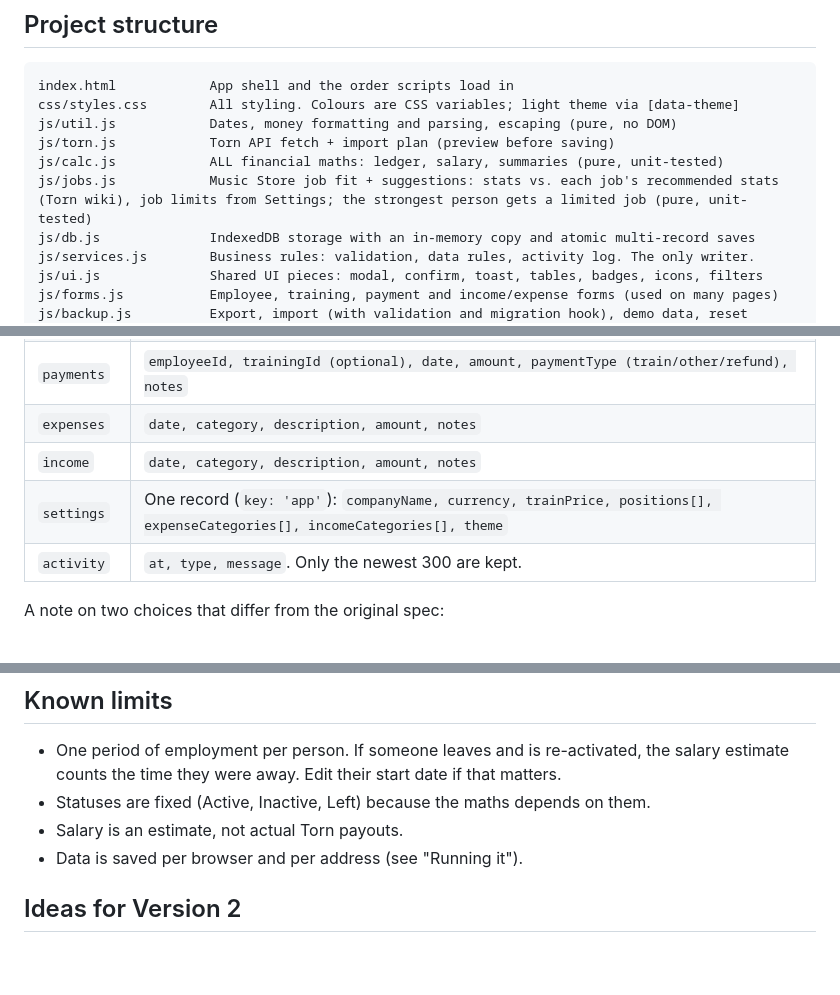
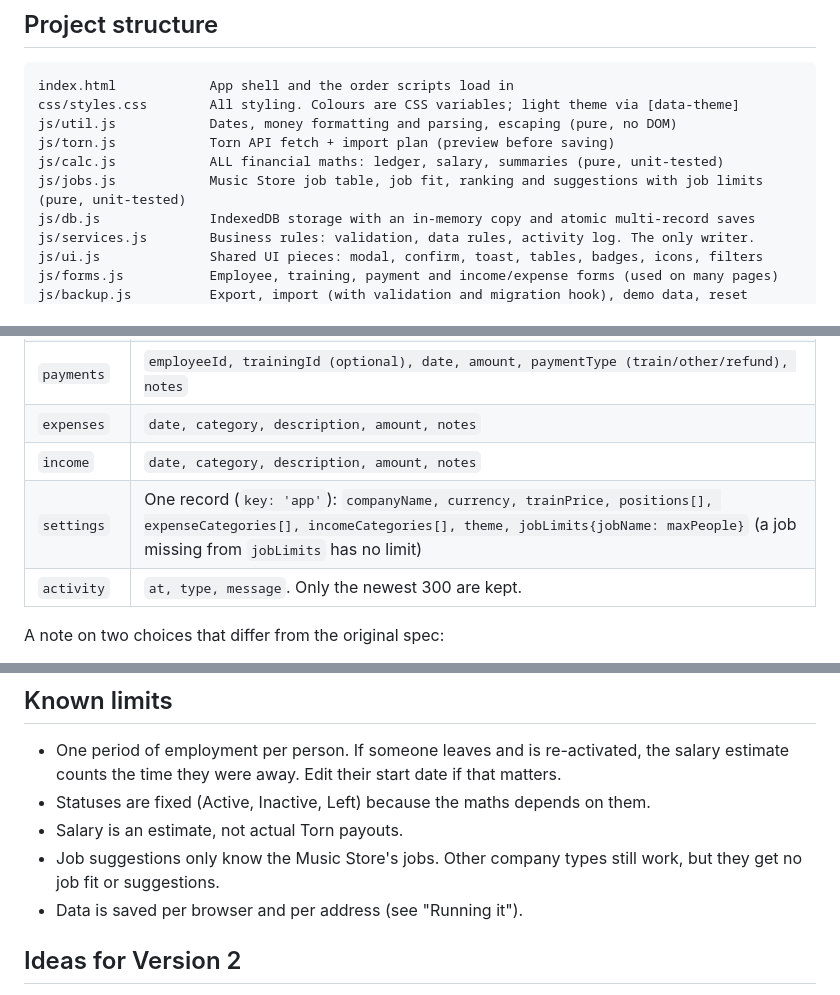
Before and after one commit to ZuluBax/Torn-City-Business-Manager, a Markdown page: README.md, 3 parts joined by grey strips. GitHub-like rendering; blank space fills up the shorter version.

```diff
--- a/README.md
+++ b/README.md
@@ -215,7 +262,7 @@ css/styles.css        All styling. Colours are CSS variables; light theme via [d
 js/util.js            Dates, money formatting and parsing, escaping (pure, no DOM)
 js/torn.js            Torn API fetch + import plan (preview before saving)
 js/calc.js            ALL financial maths: ledger, salary, summaries (pure, unit-tested)
-js/jobs.js            Music Store job fit + suggestions: stats vs. each job's recommended stats (Torn wiki), job limits from Settings; the strongest person gets a limited job (pure, unit-tested)
+js/jobs.js            Music Store job table, job fit, ranking and suggestions with job limits (pure, unit-tested)
 js/db.js              IndexedDB storage with an in-memory copy and atomic multi-record saves
 js/services.js        Business rules: validation, data rules, activity log. The only writer.
 js/ui.js              Shared UI pieces: modal, confirm, toast, tables, badges, icons, filters
@@ -250,7 +297,7 @@ other by **id**, never by name. Demo records also have `isDemo: true`.
 | `payments` | `employeeId, trainingId (optional), date, amount, paymentType (train/other/refund), notes` |
 | `expenses` | `date, category, description, amount, notes` |
 | `income` | `date, category, description, amount, notes` |
-| `settings` | One record (`key: 'app'`): `companyName, currency, trainPrice, positions[], expenseCategories[], incomeCategories[], theme` |
+| `settings` | One record (`key: 'app'`): `companyName, currency, trainPrice, positions[], expenseCategories[], incomeCategories[], theme, jobLimits{jobName: maxPeople}` (a job missing from `jobLimits` has no limit) |
 | `activity` | `at, type, message`. Only the newest 300 are kept. |
 
 A note on two choices that differ from the original spec:
@@ -269,6 +316,8 @@ A note on two choices that differ from the original spec:
   estimate counts the time they were away. Edit their start date if that matters.
 - Statuses are fixed (Active, Inactive, Left) because the maths depends on them.
 - Salary is an estimate, not actual Torn payouts.
+- Job suggestions only know the Music Store's jobs. Other company types still work, but
+  they get no job fit or suggestions.
 - Data is saved per browser and per address (see "Running it").
 
 ## Ideas for Version 2
```
Also changed, not shown: other parts of README.md (+49 -2 lines).
